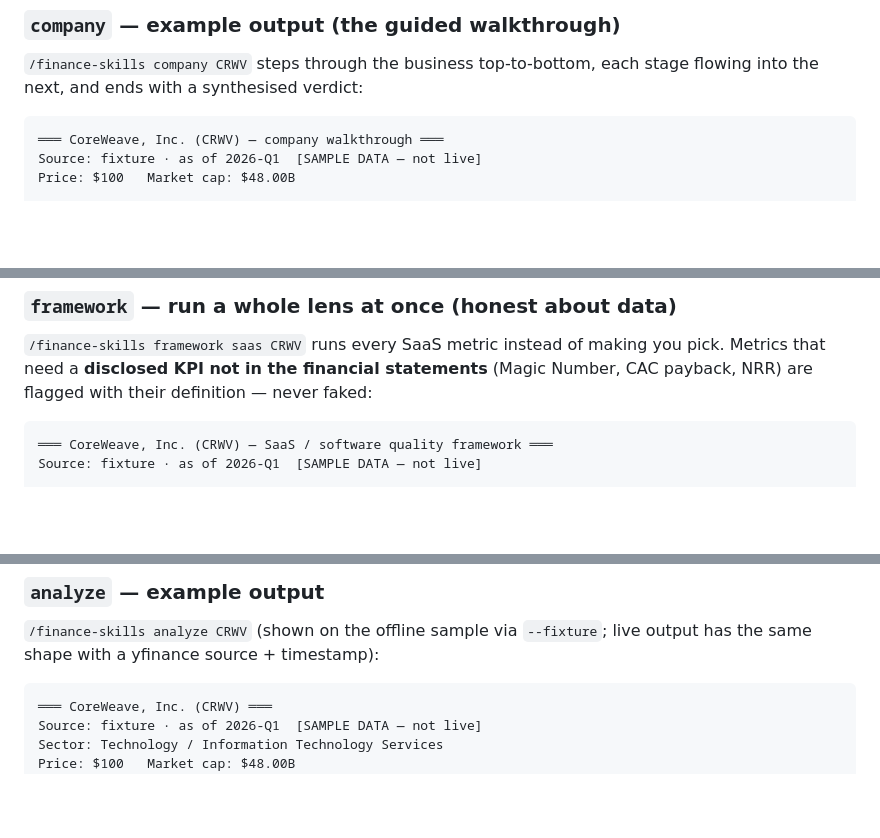
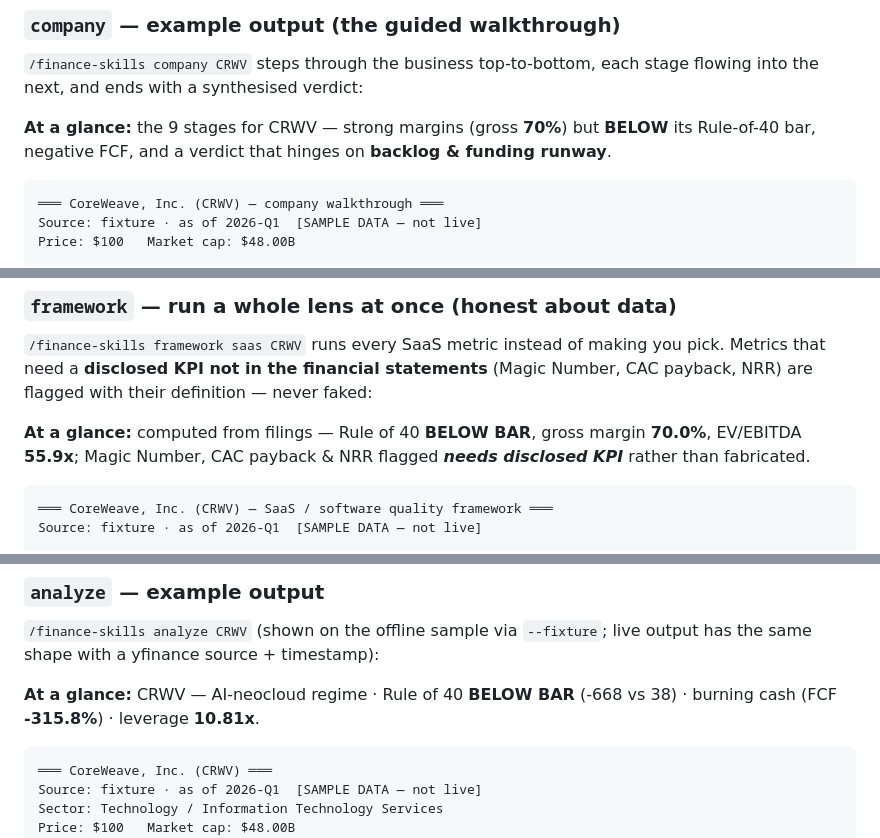
Before and after one commit to notEhEnG/finance-skills, a Markdown page: README.md, 3 parts joined by grey strips. GitHub-like rendering; blank space fills up the shorter version.

Commit message:
Add bold at-a-glance captions above the README example outputs
Markdown can't format text inside a code fence, so put a one-line bold
summary above the company, framework, and analyze example blocks. Every
figure is drawn from the verified fixture output so captions can't drift
from the blocks below them.

Co-Authored-By: Claude Opus 4.8 <noreply@anthropic.com>

````diff
--- a/README.md
+++ b/README.md
@@ -91,6 +91,10 @@ Shorthand and typos resolve instead of erroring (`co`→company, `fw`→framewor
 `/finance-skills company CRWV` steps through the business top-to-bottom, each
 stage flowing into the next, and ends with a synthesised verdict:
 
+**At a glance:** the 9 stages for CRWV — strong margins (gross **70%**) but
+**BELOW** its Rule-of-40 bar, negative FCF, and a verdict that hinges on
+**backlog & funding runway**.
+
 ```text
 ═══ CoreWeave, Inc. (CRWV) — company walkthrough ═══
 Source: fixture · as of 2026-Q1  [SAMPLE DATA — not live]
@@ -143,6 +147,10 @@ Price: $100   Market cap: $48.00B
 you pick. Metrics that need a **disclosed KPI not in the financial statements**
 (Magic Number, CAC payback, NRR) are flagged with their definition — never faked:
 
+**At a glance:** computed from filings — Rule of 40 **BELOW BAR**, gross margin
+**70.0%**, EV/EBITDA **55.9x**; Magic Number, CAC payback & NRR flagged
+_**needs disclosed KPI**_ rather than fabricated.
+
 ```text
 ═══ CoreWeave, Inc. (CRWV) — SaaS / software quality framework ═══
 Source: fixture · as of 2026-Q1  [SAMPLE DATA — not live]
@@ -181,6 +189,9 @@ Common trap:
 
 `/finance-skills analyze CRWV` (shown on the offline sample via `--fixture`;
 live output has the same shape with a yfinance source + timestamp):
+
+**At a glance:** CRWV — AI-neocloud regime · Rule of 40 **BELOW BAR** (-668 vs
+38) · burning cash (FCF **-315.8%**) · leverage **10.81x**.
 
 ```text
 ═══ CoreWeave, Inc. (CRWV) ═══
````
